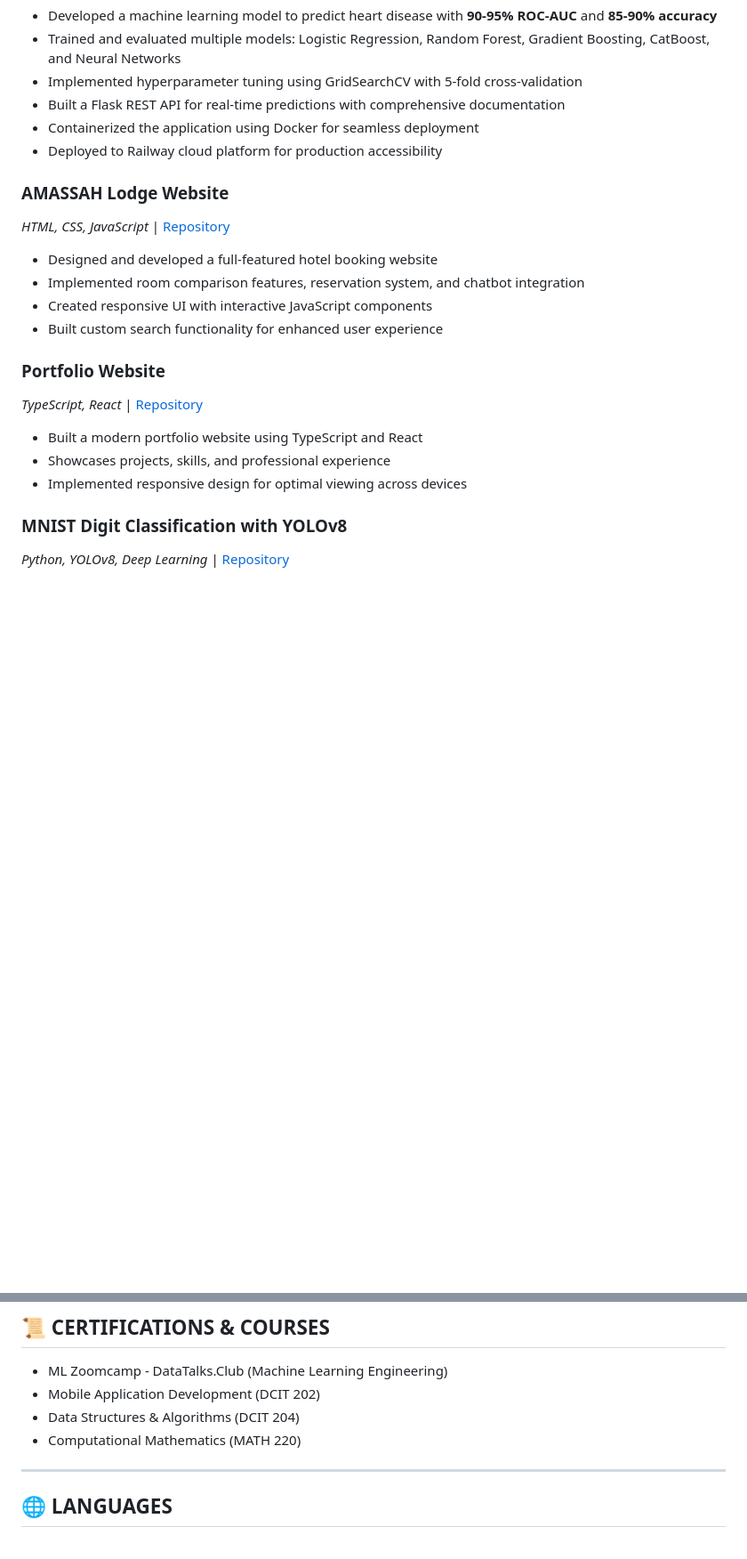
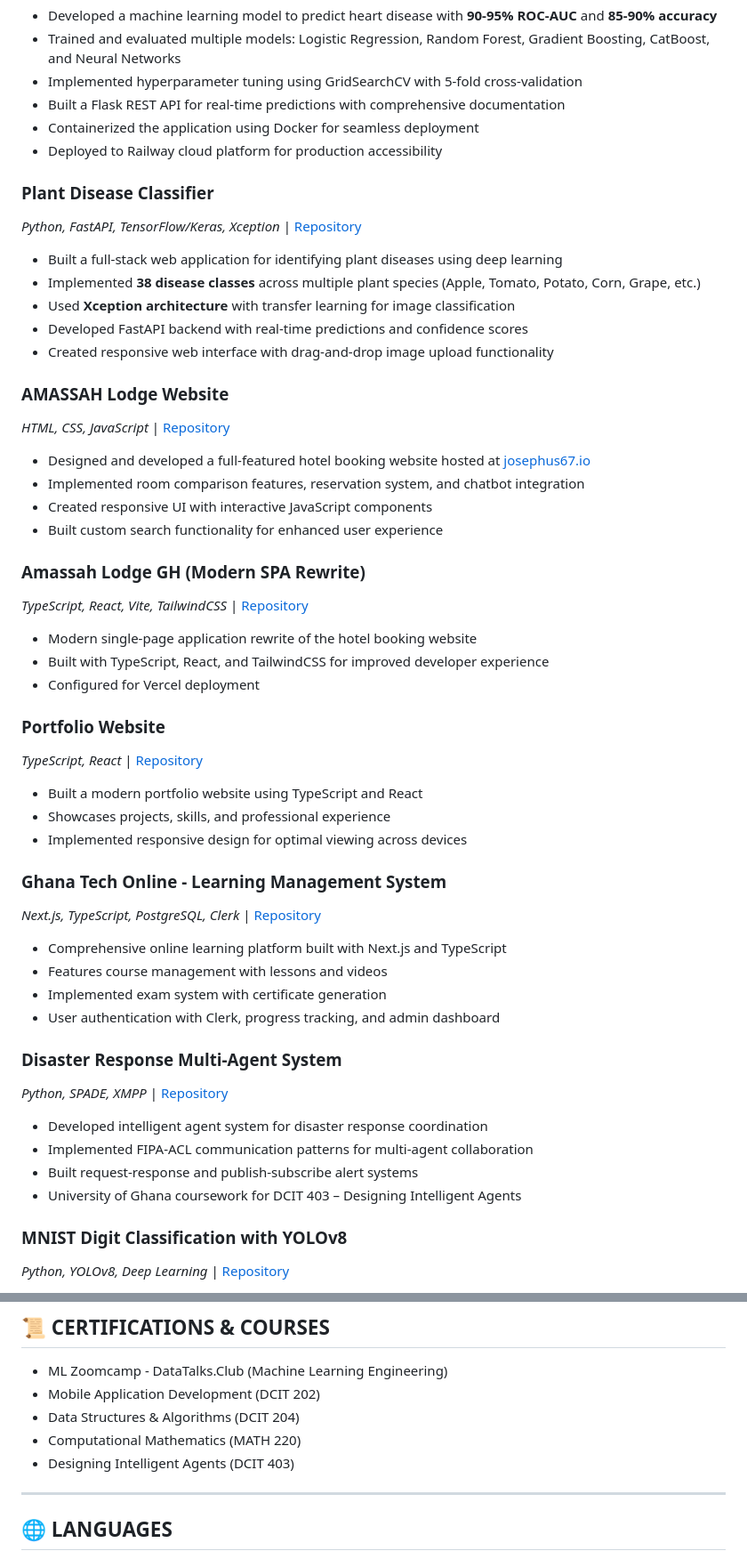
Before and after one commit to Josephus67/AMASSAH-LODGE, a Markdown page: RESUME.md, 2 parts joined by grey strips. Shown at 89% size. Drawn GitHub-style; blank space fills up the shorter version.

Commit message:
Add organization projects and deployment links to resume
Co-authored-by: Josephus67 <151669351+Josephus67@users.noreply.github.com>

```diff
--- a/RESUME.md
+++ b/RESUME.md
@@ -49,13 +49,29 @@
 - Containerized the application using Docker for seamless deployment
 - Deployed to Railway cloud platform for production accessibility
 
+### Plant Disease Classifier
+*Python, FastAPI, TensorFlow/Keras, Xception* | [Repository](https://github.com/Josephus67/Term-Project)
+
+- Built a full-stack web application for identifying plant diseases using deep learning
+- Implemented **38 disease classes** across multiple plant species (Apple, Tomato, Potato, Corn, Grape, etc.)
+- Used **Xception architecture** with transfer learning for image classification
+- Developed FastAPI backend with real-time predictions and confidence scores
+- Created responsive web interface with drag-and-drop image upload functionality
+
 ### AMASSAH Lodge Website
 *HTML, CSS, JavaScript* | [Repository](https://github.com/Josephus67/AMASSAH-LODGE)
 
-- Designed and developed a full-featured hotel booking website
+- Designed and developed a full-featured hotel booking website hosted at [josephus67.io](https://josephus67.io)
 - Implemented room comparison features, reservation system, and chatbot integration
 - Created responsive UI with interactive JavaScript components
 - Built custom search functionality for enhanced user experience
+
+### Amassah Lodge GH (Modern SPA Rewrite)
+*TypeScript, React, Vite, TailwindCSS* | [Repository](https://github.com/Josephus67/Amassah-Lodge-GH)
+
+- Modern single-page application rewrite of the hotel booking website
+- Built with TypeScript, React, and TailwindCSS for improved developer experience
+- Configured for Vercel deployment
 
 ### Portfolio Website
 *TypeScript, React* | [Repository](https://github.com/Josephus67/Portfolio)
@@ -63,6 +79,22 @@
 - Built a modern portfolio website using TypeScript and React
 - Showcases projects, skills, and professional experience
 - Implemented responsive design for optimal viewing across devices
+
+### Ghana Tech Online - Learning Management System
+*Next.js, TypeScript, PostgreSQL, Clerk* | [Repository](https://github.com/Josephus67/One-Million-Coders)
+
+- Comprehensive online learning platform built with Next.js and TypeScript
+- Features course management with lessons and videos
+- Implemented exam system with certificate generation
+- User authentication with Clerk, progress tracking, and admin dashboard
+
+### Disaster Response Multi-Agent System
+*Python, SPADE, XMPP* | [Repository](https://github.com/Josephus67/Designing-Intelligent-Agents)
+
+- Developed intelligent agent system for disaster response coordination
+- Implemented FIPA-ACL communication patterns for multi-agent collaboration
+- Built request-response and publish-subscribe alert systems
+- University of Ghana coursework for DCIT 403 – Designing Intelligent Agents
 
 ### MNIST Digit Classification with YOLOv8
 *Python, YOLOv8, Deep Learning* | [Repository](https://github.com/Josephus67/MNIST-DIGIT-CLASSIFICATION-YOLOV8)
@@ -126,6 +175,7 @@
 - Mobile Application Development (DCIT 202)
 - Data Structures & Algorithms (DCIT 204)
 - Computational Mathematics (MATH 220)
+- Designing Intelligent Agents (DCIT 403)
 
 ---
 
```
Also changed, not shown: other parts of RESUME.md (+19 -2 lines).
